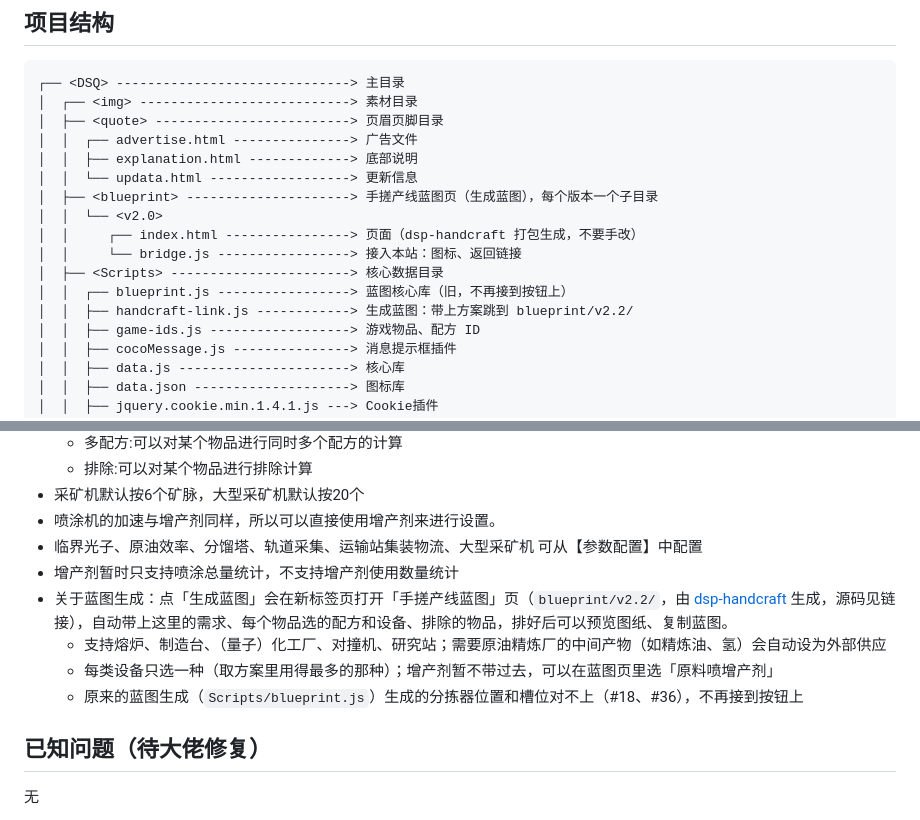
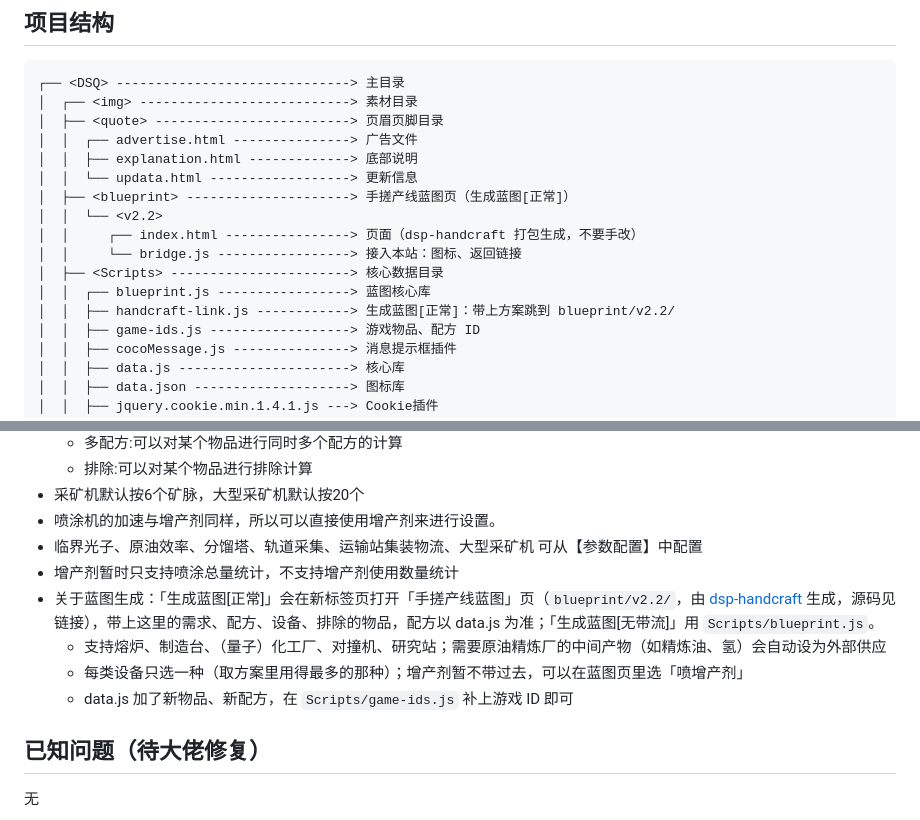
Before and after one commit to 122474363/DSQ, a Markdown page: README.md, 2 parts joined by grey strips. Rendered like a GitHub page.

Commit message:
README：项目结构、使用说明
Co-Authored-By: Claude Opus 5.5 <noreply@anthropic.com>

```diff
--- a/README.md
+++ b/README.md
@@ -23,13 +23,13 @@
 │  │  ┌── advertise.html ---------------> 广告文件
 │  │  ├── explanation.html -------------> 底部说明
 │  │  └── updata.html ------------------> 更新信息
-│  ├── <blueprint> ---------------------> 手搓产线蓝图页（生成蓝图），每个版本一个子目录
-│  │  └── <v2.0>
+│  ├── <blueprint> ---------------------> 手搓产线蓝图页（生成蓝图[正常]）
+│  │  └── <v2.2>
 │  │     ┌── index.html ----------------> 页面（dsp-handcraft 打包生成，不要手改）
 │  │     └── bridge.js -----------------> 接入本站：图标、返回链接
 │  ├── <Scripts> -----------------------> 核心数据目录
-│  │  ┌── blueprint.js -----------------> 蓝图核心库（旧，不再接到按钮上）
-│  │  ├── handcraft-link.js ------------> 生成蓝图：带上方案跳到 blueprint/v2.2/
+│  │  ┌── blueprint.js -----------------> 蓝图核心库
+│  │  ├── handcraft-link.js ------------> 生成蓝图[正常]：带上方案跳到 blueprint/v2.2/
 │  │  ├── game-ids.js ------------------> 游戏物品、配方 ID
 │  │  ├── cocoMessage.js ---------------> 消息提示框插件
 │  │  ├── data.js ----------------------> 核心库
@@ -58,10 +58,10 @@
 - 喷涂机的加速与增产剂同样，所以可以直接使用增产剂来进行设置。
 - 临界光子、原油效率、分馏塔、轨道采集、运输站集装物流、大型采矿机 可从【参数配置】中配置
 - 增产剂暂时只支持喷涂总量统计，不支持增产剂使用数量统计
-- 关于蓝图生成：点「生成蓝图」会在新标签页打开「手搓产线蓝图」页（`blueprint/v2.2/`，由 [dsp-handcraft](https://github.com/zoujack018/dsp-handcraft) 生成，源码见链接），自动带上这里的需求、每个物品选的配方和设备、排除的物品，排好后可以预览图纸、复制蓝图。
+- 关于蓝图生成：「生成蓝图[正常]」会在新标签页打开「手搓产线蓝图」页（`blueprint/v2.2/`，由 [dsp-handcraft](https://github.com/zoujack018/dsp-handcraft) 生成，源码见链接），带上这里的需求、配方、设备、排除的物品，配方以 data.js 为准；「生成蓝图[无带流]」用 `Scripts/blueprint.js`。
   - 支持熔炉、制造台、（量子）化工厂、对撞机、研究站；需要原油精炼厂的中间产物（如精炼油、氢）会自动设为外部供应
-  - 每类设备只选一种（取方案里用得最多的那种）；增产剂暂不带过去，可以在蓝图页里选「原料喷增产剂」
-  - 原来的蓝图生成（`Scripts/blueprint.js`）生成的分拣器位置和槽位对不上（#18、#36），不再接到按钮上
+  - 每类设备只选一种（取方案里用得最多的那种）；增产剂暂不带过去，可以在蓝图页里选「喷增产剂」
+  - data.js 加了新物品、新配方，在 `Scripts/game-ids.js` 补上游戏 ID 即可
 
 ## 已知问题（待大佬修复）
 无
```
